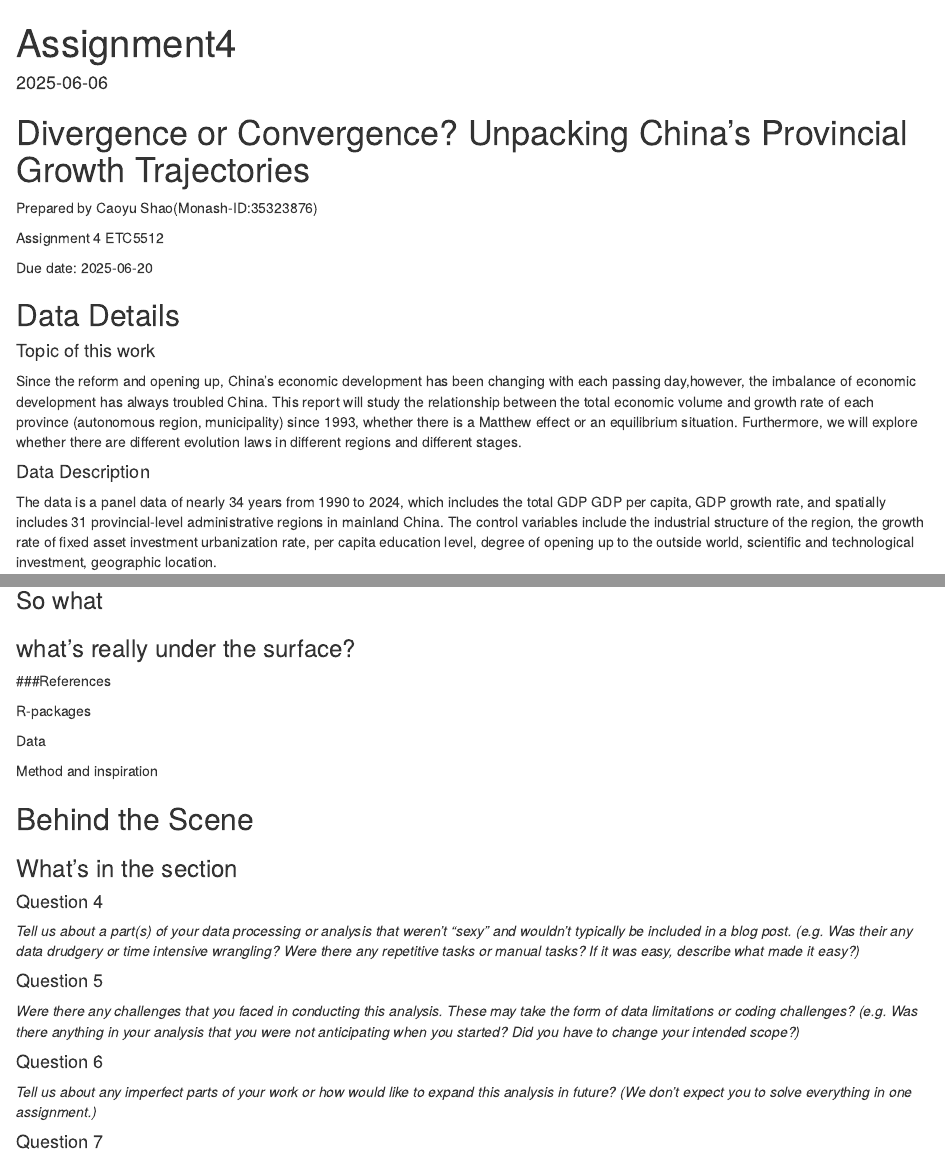
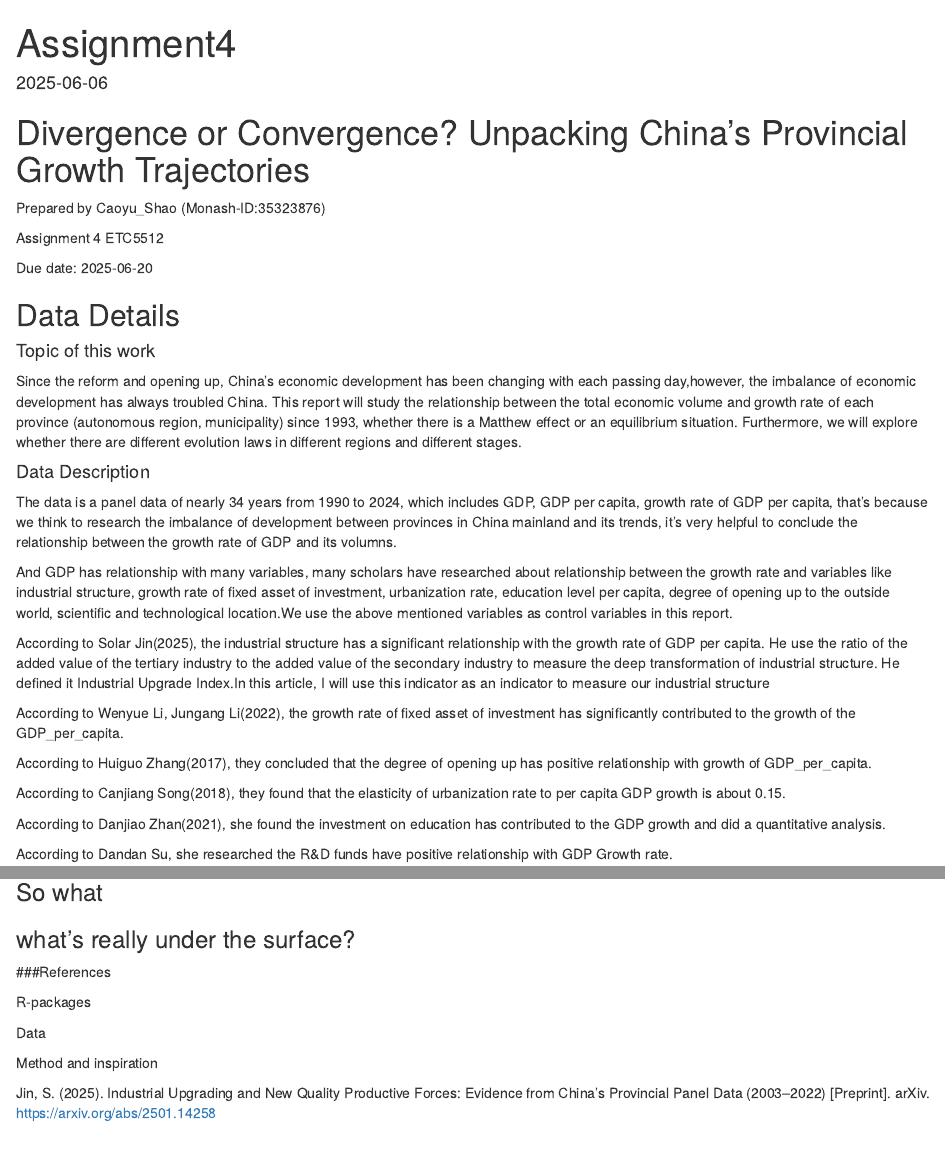
Before and after one commit to shaocaoyu-01/ETC5512_assignment4, an R Markdown document (Assignment4.Rmd): the page in a window 1100 px wide, from its top, and a second part further down, joined at a grey line. Rendered offline with R 4.5, knitr and Pandoc, with nearby package versions.

Commit message:
add data details

````diff
--- a/Assignment4.Rmd
+++ b/Assignment4.Rmd
@@ -2,6 +2,9 @@
 title: "Assignment4"
 output: html_document
 date: "2025-06-06"
+editor_options:
+  markdown:
+    wrap: 72
 ---
 
 ```{r setup, include=FALSE}
@@ -10,7 +13,7 @@ knitr::opts_chunk$set(echo = TRUE)
 
 # Divergence or Convergence? Unpacking China’s Provincial Growth Trajectories
 
-Prepared by Caoyu Shao(Monash-ID:35323876)
+Prepared by Caoyu_Shao (Monash-ID:35323876)
 
 Assignment 4 ETC5512
 
@@ -26,32 +29,48 @@ Due date: 2025-06-20
 
 #### Topic of this work
 
-Since the reform and opening up, China's
-economic development has been changing with
-each passing day,however, the imbalance of
-economic development has always troubled China.
-This report will study the relationship between
-the total economic volume and growth rate of
-each province (autonomous region, municipality)
-since 1993, whether there is a Matthew
-effect or an equilibrium situation.
-Furthermore, we will explore whether there are
-different evolution laws in different regions
+Since the reform and opening up, China's economic development has been
+changing with each passing day,however, the imbalance of economic
+development has always troubled China. This report will study the
+relationship between the total economic volume and growth rate of each
+province (autonomous region, municipality) since 1993, whether there is
+a Matthew effect or an equilibrium situation. Furthermore, we will
+explore whether there are different evolution laws in different regions
 and different stages.
 
 #### Data Description
 
-The data is a panel data of nearly 34 years
-from 1990 to 2024, which includes the total GDP
-GDP per capita, GDP growth rate, and spatially
-includes 31 provincial-level administrative
-regions in mainland China. The control
-variables include the industrial structure of
-the region, the growth rate of fixed asset
-investment urbanization rate, per capita
-education level, degree of opening up to the
-outside world, scientific and technological
-investment, geographic location.
+The data is a panel data of nearly 34 years from 1990 to 2024, which
+includes GDP, GDP per capita, growth rate of GDP per capita, that's because we
+think to research the imbalance of development between provinces in China
+mainland and its trends, it's very helpful to conclude the relationship
+between the growth rate of GDP and its volumns.
+
+And GDP has relationship with many variables, many scholars have researched
+about relationship between the growth rate and variables like industrial
+structure, growth rate of fixed asset of investment, urbanization rate, education
+level per capita, degree of opening up to the outside world, scientific and
+technological location.We use the above mentioned variables as control variables in
+this report.
+
+According to Solar Jin(2025), the industrial structure has a significant
+relationship with the growth rate of GDP per capita. He use the ratio of the added
+value of the tertiary industry to the added value of the secondary industry
+to measure the deep transformation of industrial structure. He defined it Industrial
+Upgrade Index.In this article, I will use this indicator as an indicator to measure
+our industrial structure
+
+According to Wenyue Li, Jungang Li(2022), the growth rate of fixed asset of investment has significantly contributed to the growth of the GDP_per_capita.
+
+According to Huiguo Zhang(2017), they concluded that the degree of opening up has
+positive relationship with growth of GDP_per_capita.
+
+According to Canjiang Song(2018), they found that the elasticity of urbanization rate to per capita GDP growth is about 0.15.
+
+According to Danjiao Zhan(2021), she found the investment on education has contributed to the GDP growth and did a quantitative analysis.
+
+According to Dandan Su, she researched the R&D funds have positive relationship with
+GDP Growth rate.
 
 **Datasets：**
 
@@ -281,9 +309,15 @@ ggplot(
 
 R-packages
 
+
+
 Data
 
+
+
 Method and inspiration
+
+Jin, S. (2025). Industrial Upgrading and New Quality Productive Forces: Evidence from China's Provincial Panel Data (2003–2022) [Preprint]. arXiv. https://arxiv.org/abs/2501.14258
 
 
 <!-- ---------------------------------------------------------------------- -->
````
Also changed, not shown: Assignment4.Rmd (118 more changed lines).
